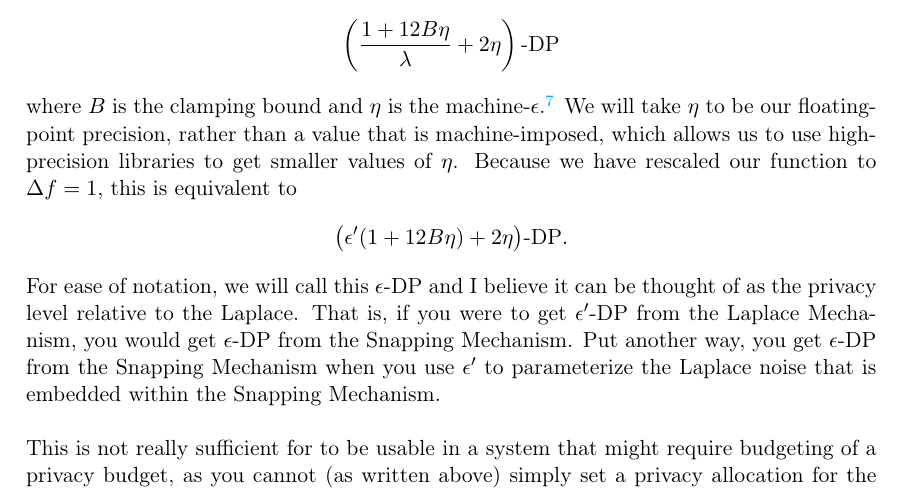
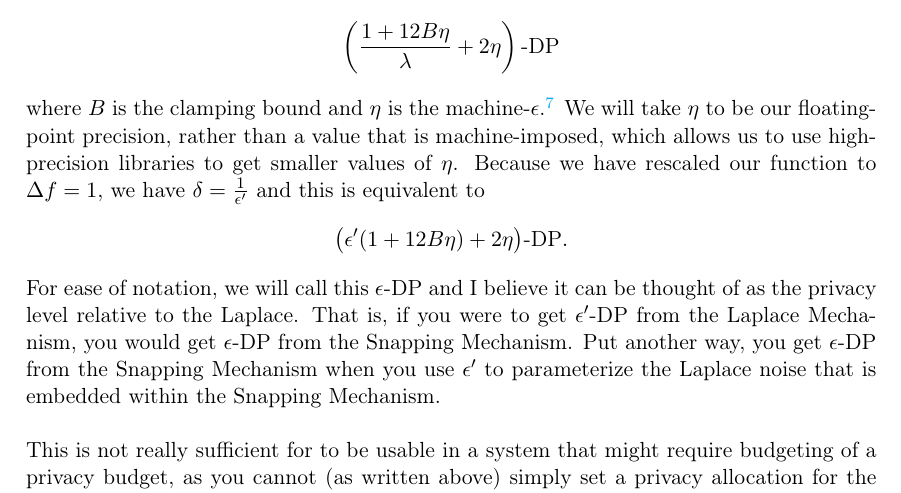
Before and after one commit to ctcovington/floating_point, a LaTeX document (snapping_mechanism/implementation/notes/snapping_implementation_notes.tex): part of page 5 of 5, cut so that both start at the same text. Compiled offline with pdfLaTeX.

```diff
--- a/snapping_mechanism/implementation/notes/snapping_implementation_notes.tex
+++ b/snapping_mechanism/implementation/notes/snapping_implementation_notes.tex
@@ -127,7 +127,7 @@
 Mironov states in the last line of the privacy proof that the snapping mechanism respects
 \[ \left( \frac{1 + 12B\eta}{\lambda} + 2\eta \right)\text{-DP} \]
 where $B$ is the clamping bound and $\eta$ is the machine-$\epsilon$.\footnote{This is a relatively minor point, but I have normally seen machine-$\epsilon$ defined as the smallest value $\epsilon$ such that $1 \oplus \epsilon \neq 1$. Mironov defines it as the largest $\epsilon$ such that $1 \oplus \epsilon = 1$.} We will take $\eta$ to be our floating-point precision, rather than a value that is machine-imposed, which allows us to use high-precision libraries to get smaller values of $\eta$.
-Because we have rescaled our function to $\Delta f = 1$, this is equivalent to
+Because we have rescaled our function to $\Delta f = 1$, we have $\delta = \frac{1}{\epsilon'}$ and this is equivalent to
 \[ \big( \epsilon'(1 + 12B\eta) + 2\eta \big)\text{-DP}. \]
 For ease of notation, we will call this $\epsilon$-DP and I believe it can be thought of as the privacy level relative to the Laplace. That is, if you were to get $\epsilon'$-DP from the Laplace Mechanism, you would get $\epsilon$-DP from the Snapping Mechanism. Put another way, you get $\epsilon$-DP from the Snapping Mechanism when you use $\epsilon'$ to parameterize the Laplace noise that is embedded within the Snapping Mechanism. \newline
 
```
